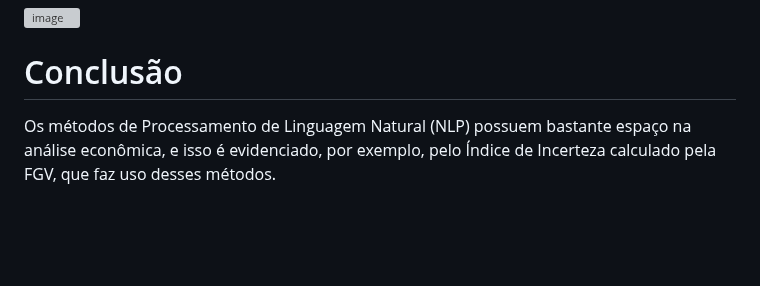
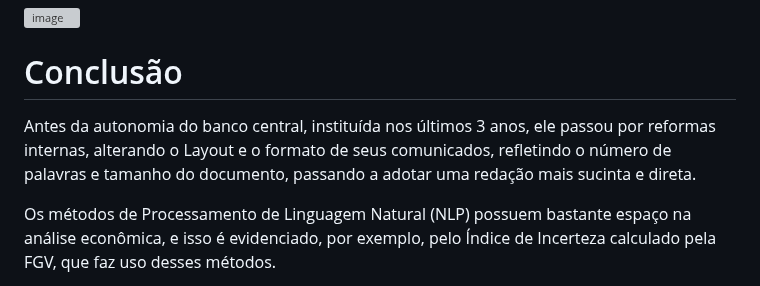
Before and after one commit to E30895/Sentiment-Analysis-of-COPOM, a Markdown page: README.md, the part around the change. Drawn GitHub-style; blank space fills up the shorter version; grey boxes are pictures that could not be loaded.

```diff
--- a/README.md
+++ b/README.md
@@ -96,6 +96,8 @@ Temporais (SGS).
 
 # Conclusão
 
+Antes da autonomia do banco central, instituída nos últimos 3 anos, ele passou por reformas internas, alterando o Layout e o formato de seus comunicados, refletindo o número de palavras e tamanho do documento, passando a adotar uma redação mais sucinta e direta.
+
 Os métodos de Processamento de Linguagem Natural (NLP) possuem bastante espaço na análise econômica, e isso é evidenciado, por exemplo, pelo Índice de Incerteza calculado pela FGV, que faz uso desses métodos.
 
 A análise da série de sentimentos revelou que esta apresenta oscilações e quedas em momentos de crise. À medida que nos aproximamos de períodos turbulentos, os sentimentos positivos cedem lugar aos sentimentos negativos e à incerteza.
```
